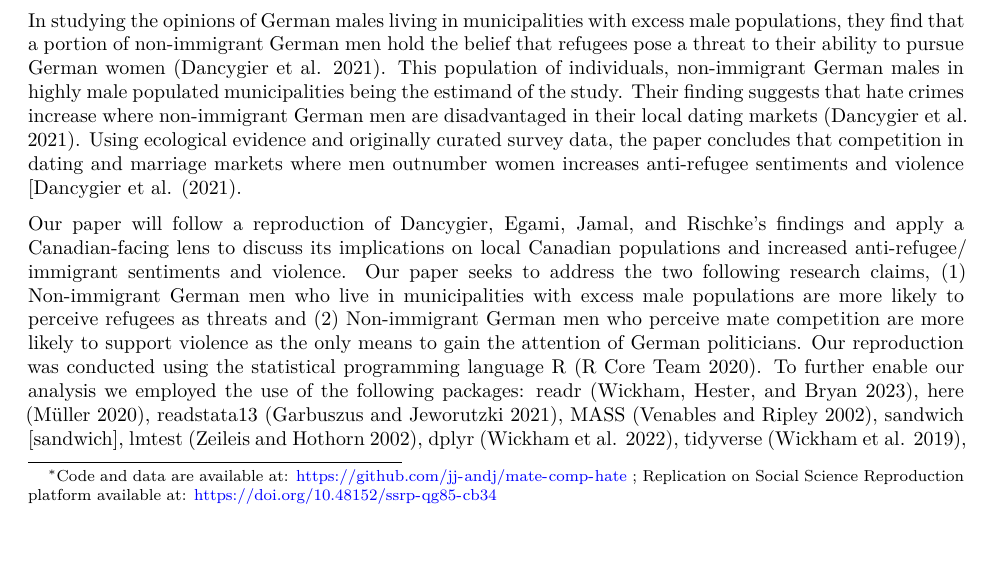
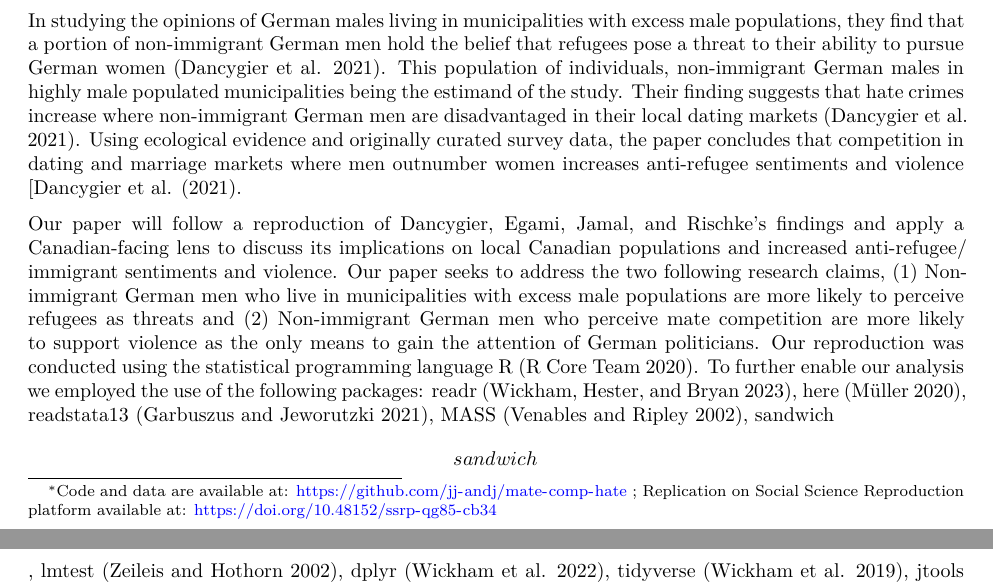
Before and after one commit to jj-andj/mate-comp-hate, a Quarto document (outputs/paper/paper.qmd): part of page 1 of 8 before the commit and two parts of pages 1 and 2 of 8 after it, the two joined at a grey line, cut so that both start at the same text, the shorter picture padded with empty space. Rendered offline with R 4.5, knitr and Pandoc in place of Quarto, then LaTeX, with nearby package versions; some code elsewhere in the file could not run offline.

Commit message:
updates to paper written content

```diff
--- a/outputs/paper/paper.qmd
+++ b/outputs/paper/paper.qmd
@@ -58,13 +58,11 @@ In Canada, hate crimes based on race and ethnicity increased by 80% in 2020, wit
 
 There are many factors that contribute to the increase in hate crimes in Canada. However, with the rise of far-right discourse in the United States, anti-immigrant and anti-refugee rhetoric is becoming more prevalent in Canada. These negative attitudes and actions towards immigrants, refugees, and marginalized individuals can be the result of various structural and personal factors, including increased competition in the job and housing markets, resource scarcity, misguided beliefs about crime rates, illness, welfare dependency, and fears of losing national identity. Despite this, one factor that has received little attention until recently is the impact of competition in dating and marriage markets. A 2021 paper by Dancygier, Egami, Jamal, and Rischke published in the American Journal of Political Science delves into this important and often-overlooked area of research [@main_paper].
 
-In studying the opinions of German males living in municipalities with excess male populations, they find that a portion of non-immigrant German men hold the belief that refugees pose a threat to their ability to pursue German women [@main_paper]. This population of individuals, non-immigrant German males in highly male populated municipalities being the estimand of the study. Their finding suggests that hate crimes increase where non-immigrant German men are disadvantaged in their local dating markets [@main_paper]. Using ecological evidence and originally curated survey data, the paper concludes that competition in dating and marriage markets where men outnumber women increases anti-refugee sentiments and violence [@main_paper.
+In studying the opinions of German males living in municipalities with excess male populations, they find that a portion of non-immigrant German men hold the belief that refugees pose a threat to their ability to pursue German women [@main_paper]. This population of individuals, non-immigrant German males in highly male populated municipalities being the estimand of the study. Their finding suggests that hate crimes increase where non-immigrant German men are disadvantaged in their local dating markets [@main_paper]. Using ecological evidence and originally curated survey data, the paper concludes that competition in dating and marriage markets where men outnumber women increases anti-refugee sentiments and violence \[@main_paper.
 
-Our paper will follow a reproduction of Dancygier, Egami, Jamal, and Rischke's findings and apply a Canadian-facing lens to discuss its implications on local Canadian populations and increased anti-refugee/ immigrant sentiments and violence. Our paper seeks to address the two following research claims, (1) Non-immigrant German men who live in municipalities with excess male populations are more likely to perceive refugees as threats and (2) Non-immigrant German men who perceive mate competition are more likely to support violence as the only means to gain the attention of German politicians. Our reproduction was conducted using the statistical programming language R [@citeR]. To further enable our analysis we employed the use of the following packages: readr [@readr], here [@here], readstata13 [@readstata13], MASS [@MASS], sandwich [sandwich], lmtest [@lmtest], dplyr [@dplyr], tidyverse [@tidyverse], jtools [@jtools], huxtable [@huxtable], list [@list], knitr [@knitr], kableExtra [@kableExtra.
-
+Our paper will follow a reproduction of Dancygier, Egami, Jamal, and Rischke's findings and apply a Canadian-facing lens to discuss its implications on local Canadian populations and increased anti-refugee/ immigrant sentiments and violence. Our paper seeks to address the two following research claims, (1) Non-immigrant German men who live in municipalities with excess male populations are more likely to perceive refugees as threats and (2) Non-immigrant German men who perceive mate competition are more likely to support violence as the only means to gain the attention of German politicians. Our reproduction was conducted using the statistical programming language R [@citeR]. To further enable our analysis we employed the use of the following packages: readr [@readr], here [@here], readstata13 [@readstata13], MASS [@MASS], sandwich \[sandwich\], lmtest [@lmtest], dplyr [@dplyr], tidyverse [@tidyverse], jtools [@jtools], huxtable [@huxtable], list [@list], knitr [@knitr], kableExtra \[@kableExtra.
 
 We will first discuss \_\_\_\_\_\_\_\_INSERT FORMT HERE\_\_\_\_\_\_\_\_\_\_
-
 
 # Data
 
```
Also changed, not shown: outputs/paper/paper.pdf (added), outputs/paper/paper.tex (deleted), outputs/paper/paper.qmd (33 more changed lines), 3 other files.
